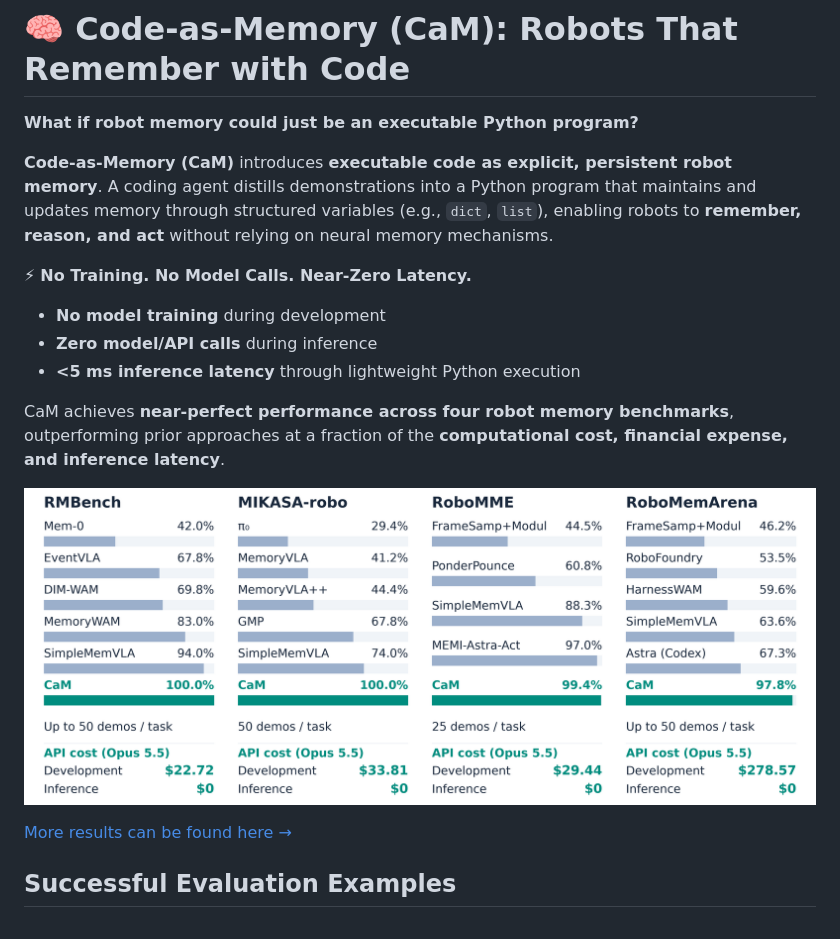
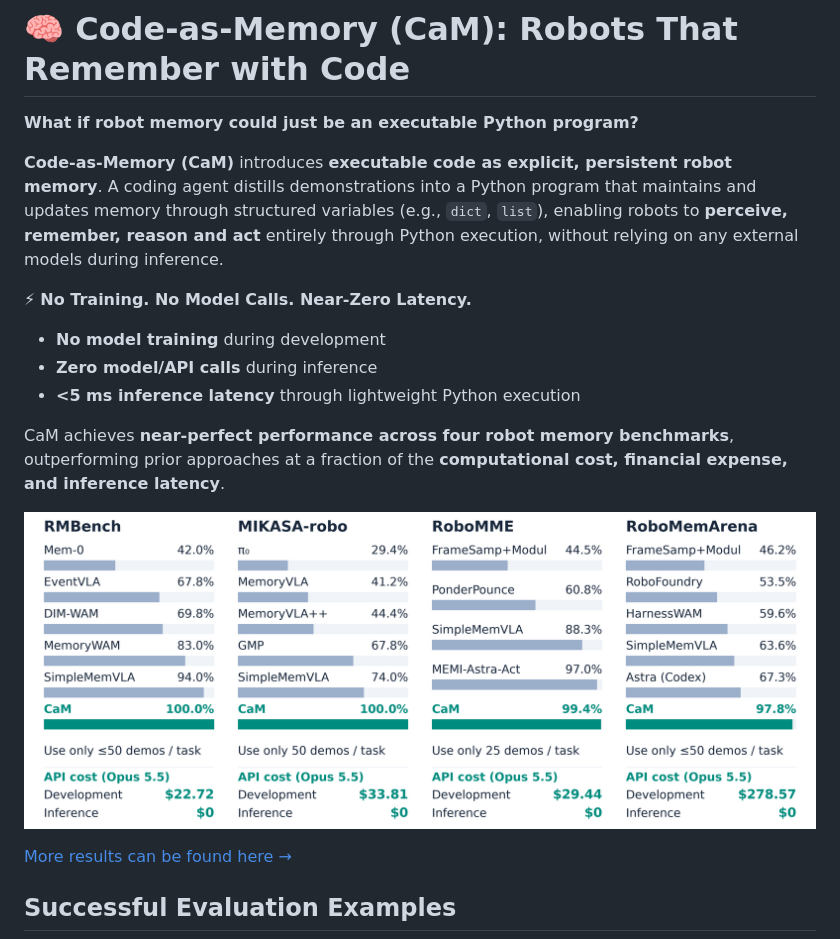
Before and after one commit to YinpeiDai/Code-as-Memory, a Markdown page: README.md, the part around the change. Drawn GitHub-style; pictures changed too: docs/figures/benchmark_comparison.png.

```diff
--- a/README.md
+++ b/README.md
@@ -2,7 +2,7 @@
 
 **What if robot memory could just be an executable Python program?**
 
-**Code-as-Memory (CaM)** introduces **executable code as explicit, persistent robot memory**. A coding agent distills demonstrations into a Python program that maintains and updates memory through structured variables (e.g., `dict`, `list`), enabling robots to **remember, reason, and act** without relying on neural memory mechanisms.
+**Code-as-Memory (CaM)** introduces **executable code as explicit, persistent robot memory**. A coding agent distills demonstrations into a Python program that maintains and updates memory through structured variables (e.g., `dict`, `list`), enabling robots to **perceive, remember, reason and act** entirely through Python execution, without relying on any external models during inference.
 
 ⚡ **No Training. No Model Calls. Near-Zero Latency.**
 - **No model training** during development
```
Also changed, not shown: 3 other files.
